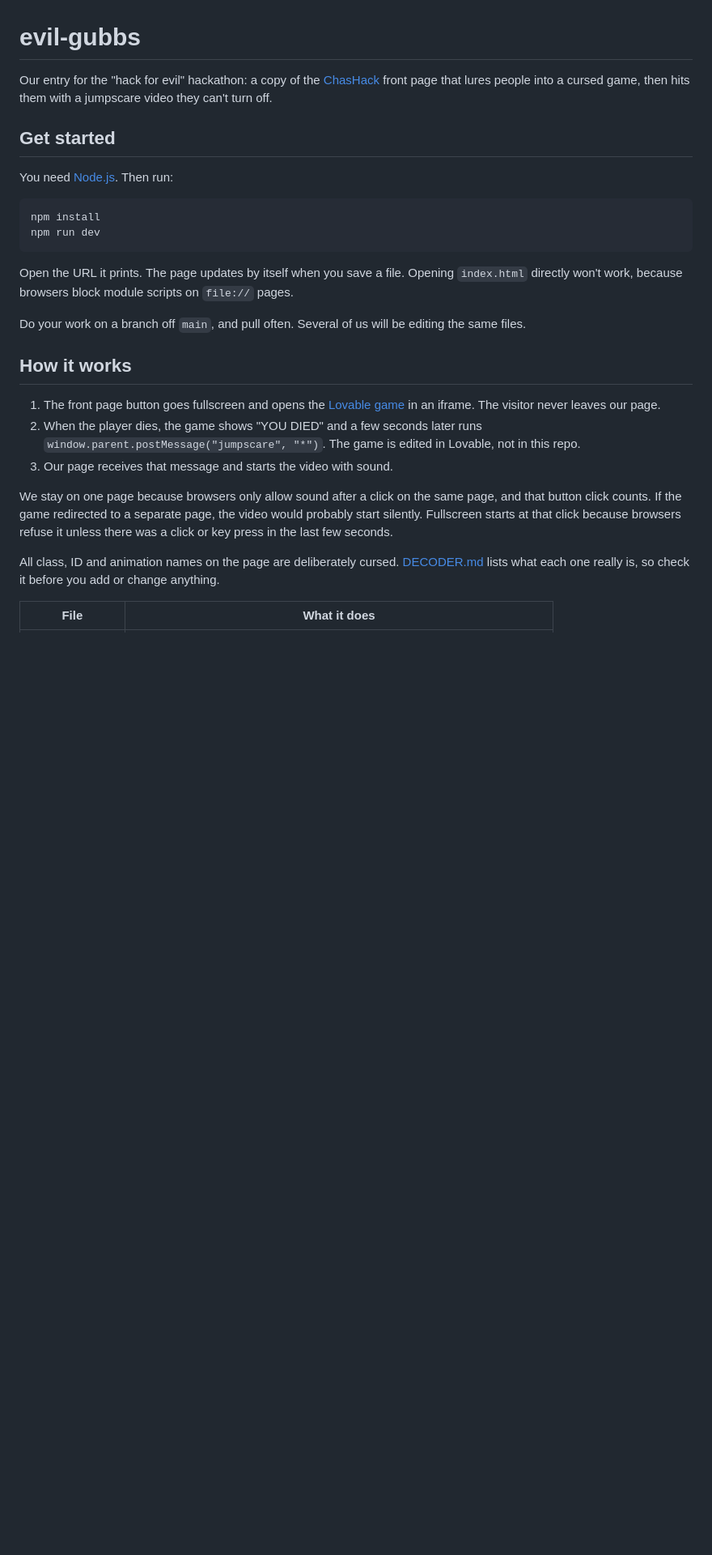
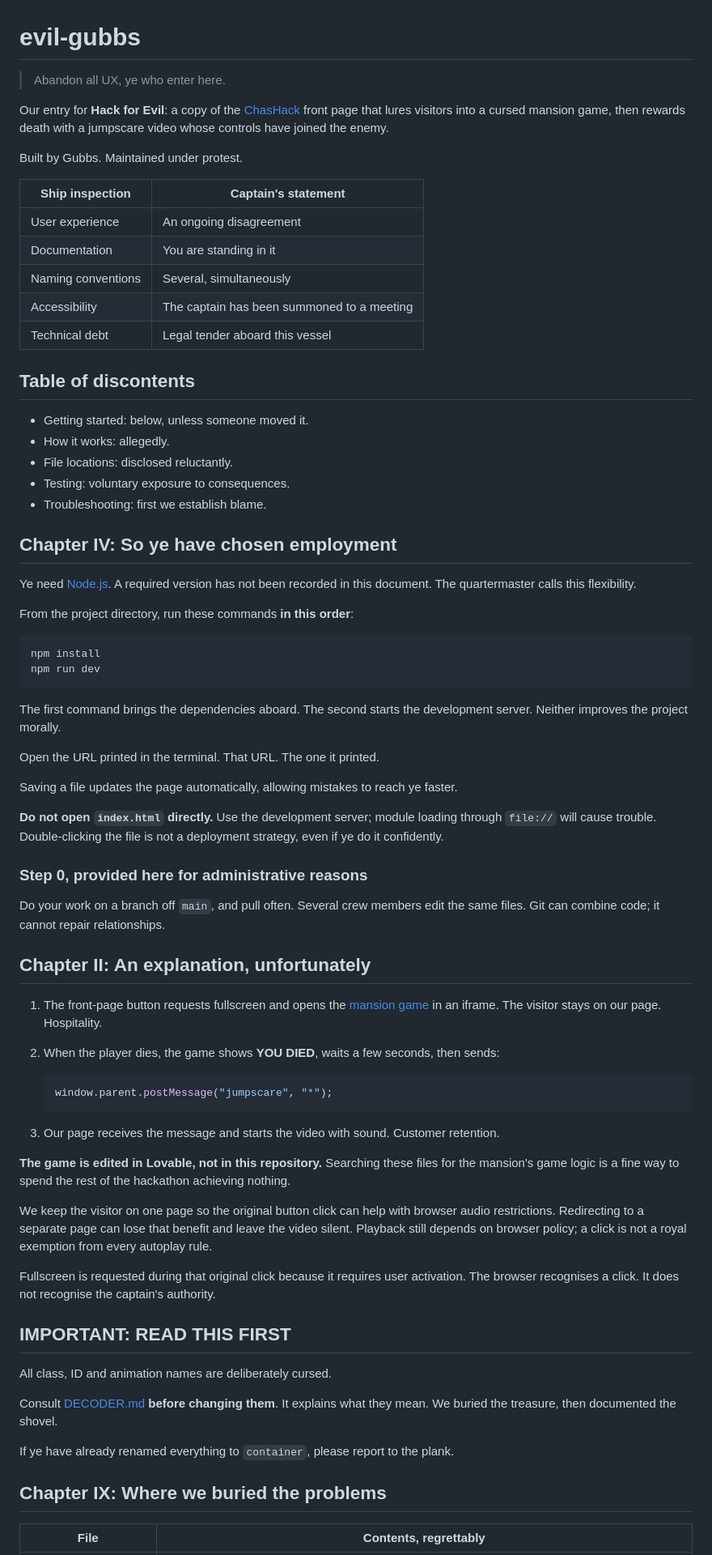
Before and after one commit to Markus-55/evil-gubbs, a Markdown page: README.md, the part around one of its changes. Shown at 81% size. Drawn GitHub-style; blank space fills up the shorter version.

````diff
--- a/README.md
+++ b/README.md
@@ -1,29 +1,76 @@
 # evil-gubbs
 
-Our entry for the "hack for evil" hackathon: a copy of the [ChasHack](https://chashack.se/) front page that lures people into a cursed game, then hits them with a jumpscare video they can't turn off.
+> Abandon all UX, ye who enter here.
 
-## Get started
+Our entry for **Hack for Evil**: a copy of the [ChasHack](https://chashack.se/) front page that lures visitors into a cursed mansion game, then rewards death with a jumpscare video whose controls have joined the enemy.
 
-You need [Node.js](https://nodejs.org/). Then run:
+Built by Gubbs. Maintained under protest.
 
-```
+| Ship inspection | Captain's statement |
+|---|---|
+| User experience | An ongoing disagreement |
+| Documentation | You are standing in it |
+| Naming conventions | Several, simultaneously |
+| Accessibility | The captain has been summoned to a meeting |
+| Technical debt | Legal tender aboard this vessel |
+
+## Table of discontents
+
+- Getting started: below, unless someone moved it.
+- How it works: allegedly.
+- File locations: disclosed reluctantly.
+- Testing: voluntary exposure to consequences.
+- Troubleshooting: first we establish blame.
+
+## Chapter IV: So ye have chosen employment
+
+Ye need [Node.js](https://nodejs.org/). A required version has not been recorded in this document. The quartermaster calls this flexibility.
+
+From the project directory, run these commands **in this order**:
+
+```sh
 npm install
 npm run dev
 ```
 
-Open the URL it prints. The page updates by itself when you save a file. Opening `index.html` directly won't work, because browsers block module scripts on `file://` pages.
+The first command brings the dependencies aboard. The second starts the development server. Neither improves the project morally.
 
-Do your work on a branch off `main`, and pull often. Several of us will be editing the same files.
+Open the URL printed in the terminal. That URL. The one it printed.
 
-## How it works
+Saving a file updates the page automatically, allowing mistakes to reach ye faster.
 
-1. The front page button goes fullscreen and opens the [Lovable game](https://ghostly-trap-mansion.lovable.app/) in an iframe. The visitor never leaves our page.
-2. When the player dies, the game shows "YOU DIED" and a few seconds later runs `window.parent.postMessage("jumpscare", "*")`. The game is edited in Lovable, not in this repo.
-3. Our page receives that message and starts the video with sound.
+**Do not open `index.html` directly.** Use the development server; module loading through `file://` will cause trouble. Double-clicking the file is not a deployment strategy, even if ye do it confidently.
 
-We stay on one page because browsers only allow sound after a click on the same page, and that button click counts. If the game redirected to a separate page, the video would probably start silently. Fullscreen starts at that click because browsers refuse it unless there was a click or key press in the last few seconds.
+### Step 0, provided here for administrative reasons
 
-All class, ID and animation names on the page are deliberately cursed. [DECODER.md](DECODER.md) lists what each one really is, so check it before you add or change anything.
+Do your work on a branch off `main`, and pull often. Several crew members edit the same files. Git can combine code; it cannot repair relationships.
 
-| File | What it does |
+## Chapter II: An explanation, unfortunately
+
+1. The front-page button requests fullscreen and opens the [mansion game](https://ghostly-trap-mansion.lovable.app/) in an iframe. The visitor stays on our page. Hospitality.
+2. When the player dies, the game shows **YOU DIED**, waits a few seconds, then sends:
+
+   ```js
+   window.parent.postMessage("jumpscare", "*");
+   ```
+
+3. Our page receives the message and starts the video with sound. Customer retention.
+
+**The game is edited in Lovable, not in this repository.** Searching these files for the mansion's game logic is a fine way to spend the rest of the hackathon achieving nothing.
+
+We keep the visitor on one page so the original button click can help with browser audio restrictions. Redirecting to a separate page can lose that benefit and leave the video silent. Playback still depends on browser policy; a click is not a royal exemption from every autoplay rule.
+
+Fullscreen is requested during that original click because it requires user activation. The browser recognises a click. It does not recognise the captain's authority.
+
+## IMPORTANT: READ THIS FIRST
+
+All class, ID and animation names are deliberately cursed.
+
+Consult [DECODER.md](DECODER.md) **before changing them**. It explains what they mean. We buried the treasure, then documented the shovel.
+
+If ye have already renamed everything to `container`, please report to the plank.
+
+## Chapter IX: Where we buried the problems
+
+| File | Contents, regrettably |
 |---|---|
````
Also changed, not shown: other parts of README.md (+96 -32 lines).
